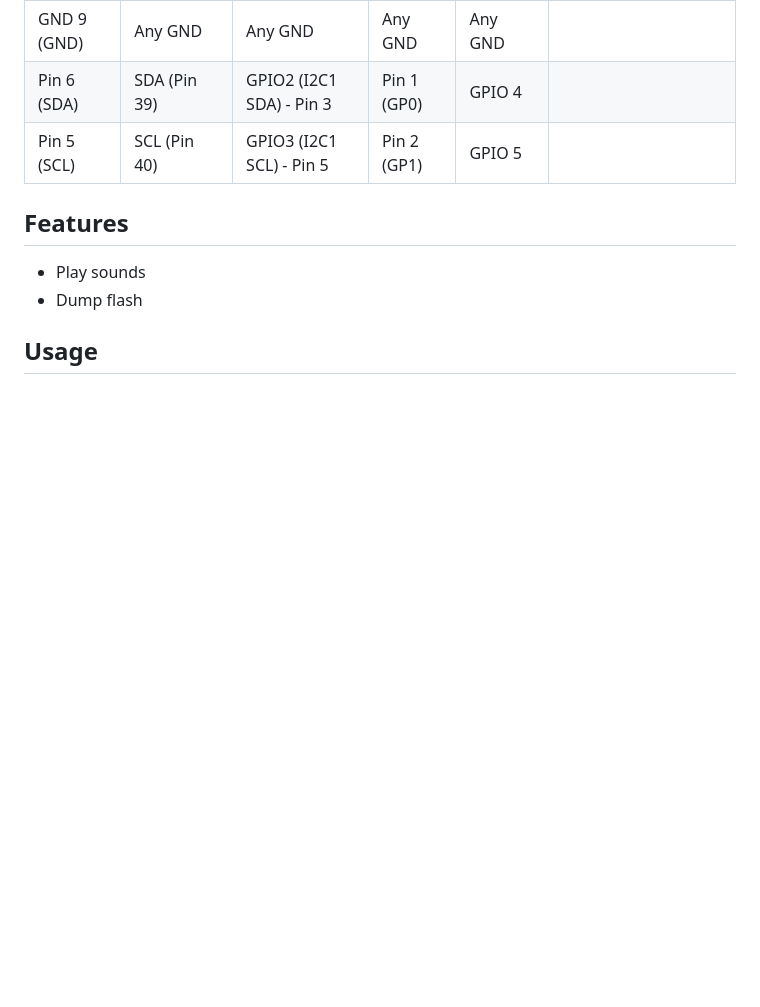
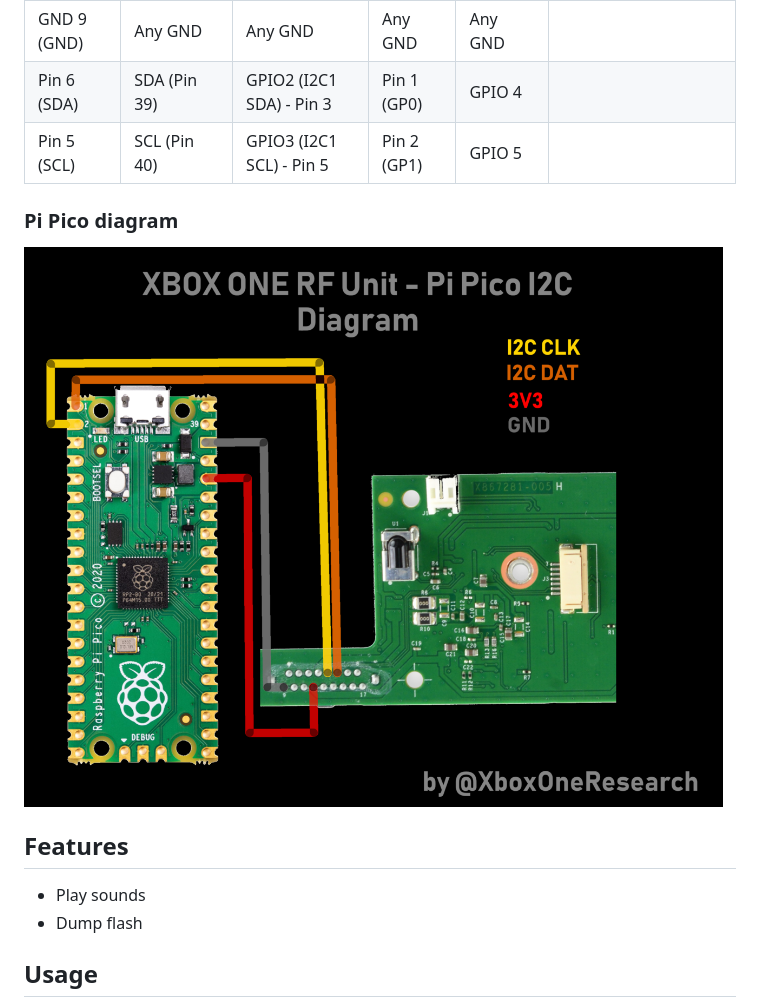
Before and after one commit to xboxoneresearch/DuRFUnitI2C, a Markdown page: README.md, the part around the change. GitHub-like rendering; pictures changed too: pi_pico_diagram.png (added); blank space fills up the shorter version.

Commit message:
feat: Add Pi Pico connection diagram

```diff
--- a/README.md
+++ b/README.md
@@ -28,6 +28,10 @@ Depending on the device, pull-up resistors might be necessary.
 | GND 9  (GND) | Any GND      | Any GND                  | Any GND         | Any GND     |                                  |
 | Pin 6  (SDA) | SDA (Pin 39) | GPIO2 (I2C1 SDA) - Pin 3 | Pin 1 (GP0)     | GPIO 4      |                                  |
 | Pin 5  (SCL) | SCL (Pin 40) | GPIO3 (I2C1 SCL) - Pin 5 | Pin 2 (GP1)     | GPIO 5      |                                  |
+
+### Pi Pico diagram
+
+![Pi Pico Rf Unit connection diagram](./pi_pico_diagram.png)
 
 ## Features
 
```
Also changed, not shown: pi_pico_diagram.jpg (deleted), 3 other files.
